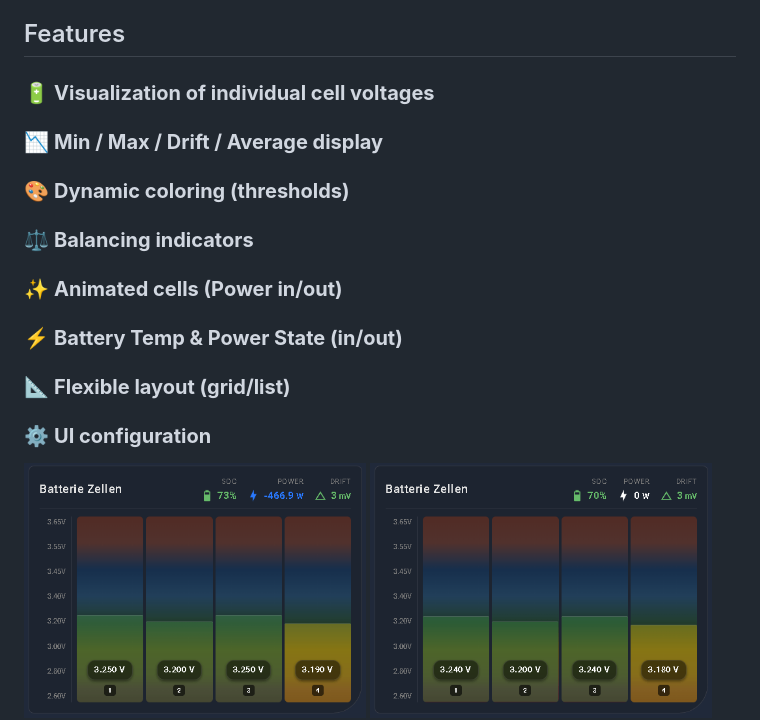
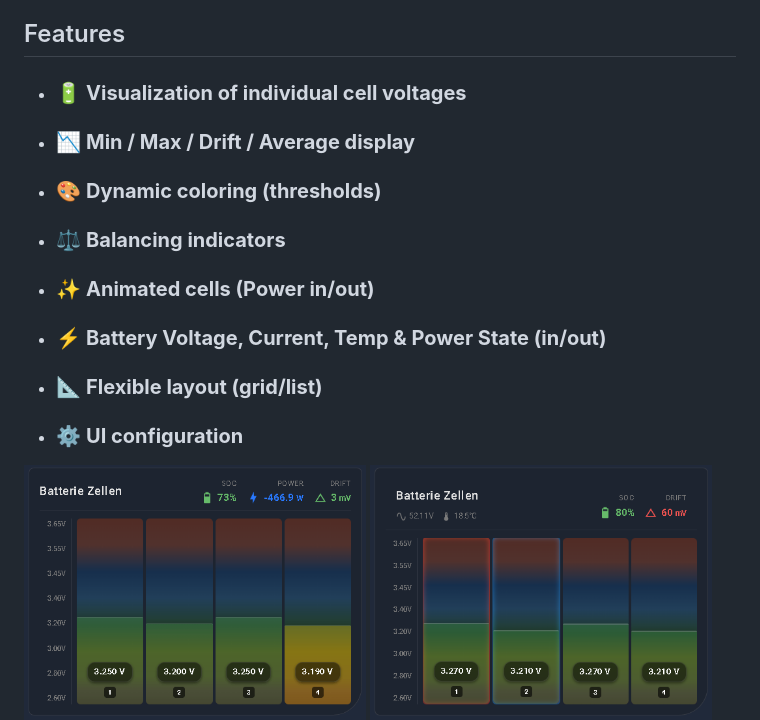
Before and after one commit to jayjojayson/bms-battery-cells-card, a Markdown page: docs/README-eng.md, the part around the change. Rendered like a GitHub page; pictures changed too: docs/bms-battery-cells-card2.png.

```diff
--- a/docs/README-eng.md
+++ b/docs/README-eng.md
@@ -21,14 +21,14 @@ If you like this custom card, I would really appreciate a star rating ⭐. 🤗
 
 ## Features
 
-### 🔋 **Visualization of individual cell voltages**
-### 📉 **Min / Max / Drift / Average display**
-### 🎨 **Dynamic coloring (thresholds)**
-### ⚖️ **Balancing indicators**
-### ✨ **Animated cells (Power in/out)**
-### ⚡ **Battery Temp & Power State (in/out)**
-### 📐 **Flexible layout (grid/list)**
-### ⚙️ **UI configuration**
+- ### 🔋 **Visualization of individual cell voltages**
+- ### 📉 **Min / Max / Drift / Average display**
+- ### 🎨 **Dynamic coloring (thresholds)**
+- ### ⚖️ **Balancing indicators**
+- ### ✨ **Animated cells (Power in/out)**
+- ### ⚡ **Battery Voltage, Current, Temp & Power State (in/out)**
+- ### 📐 **Flexible layout (grid/list)**
+- ### ⚙️ **UI configuration**
 
 <img width="48%" height="auto" alt="image" src="https://github.com/jayjojayson/bms-battery-cells-card/blob/main/docs/bms-battery-cells-card.png" /> <img width="48%" height="auto" alt="image" src="https://github.com/jayjojayson/bms-battery-cells-card/blob/main/docs/bms-battery-cells-card2.png" />
 <img width="96%" height="auto" alt="image" src="https://github.com/jayjojayson/bms-battery-cells-card/blob/main/docs/bms-battery-cells-card_big.png" />
```
Also changed, not shown: README.md (+8 -8 lines), 4 other files.
